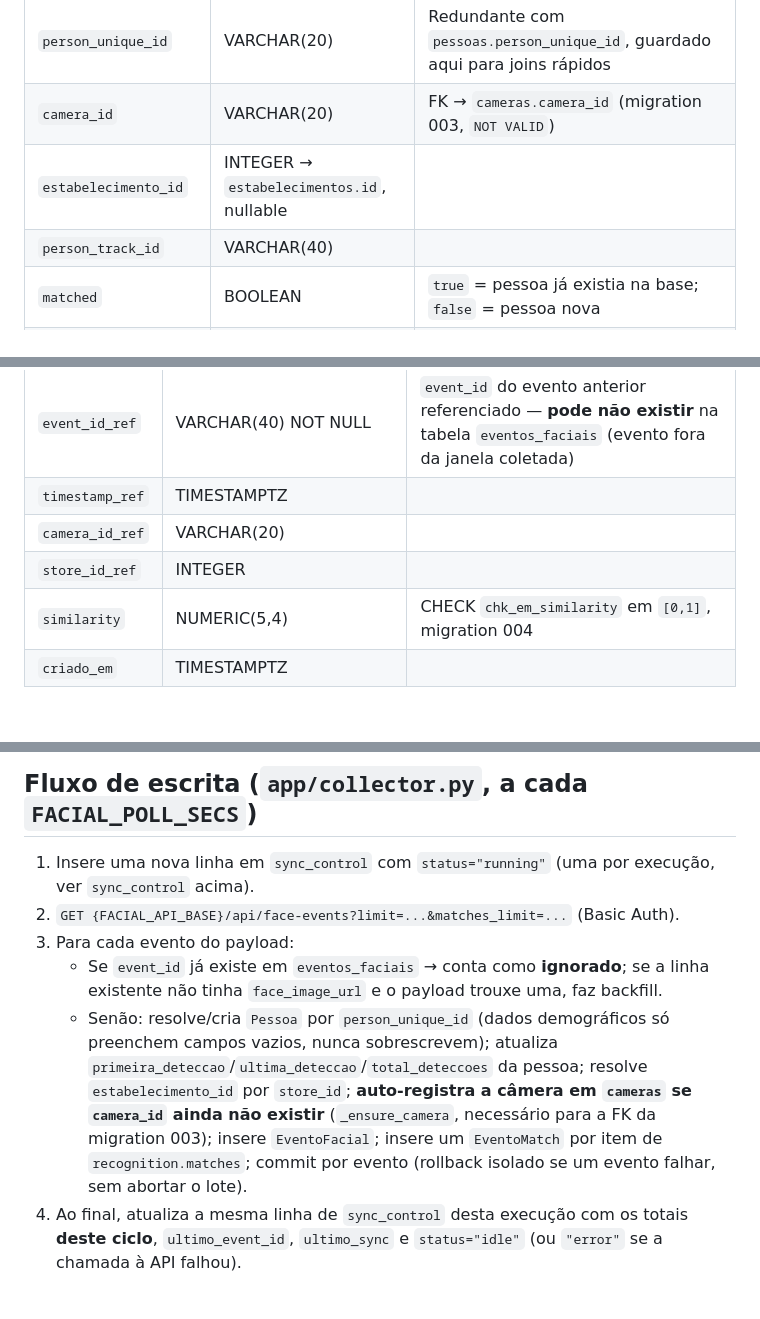
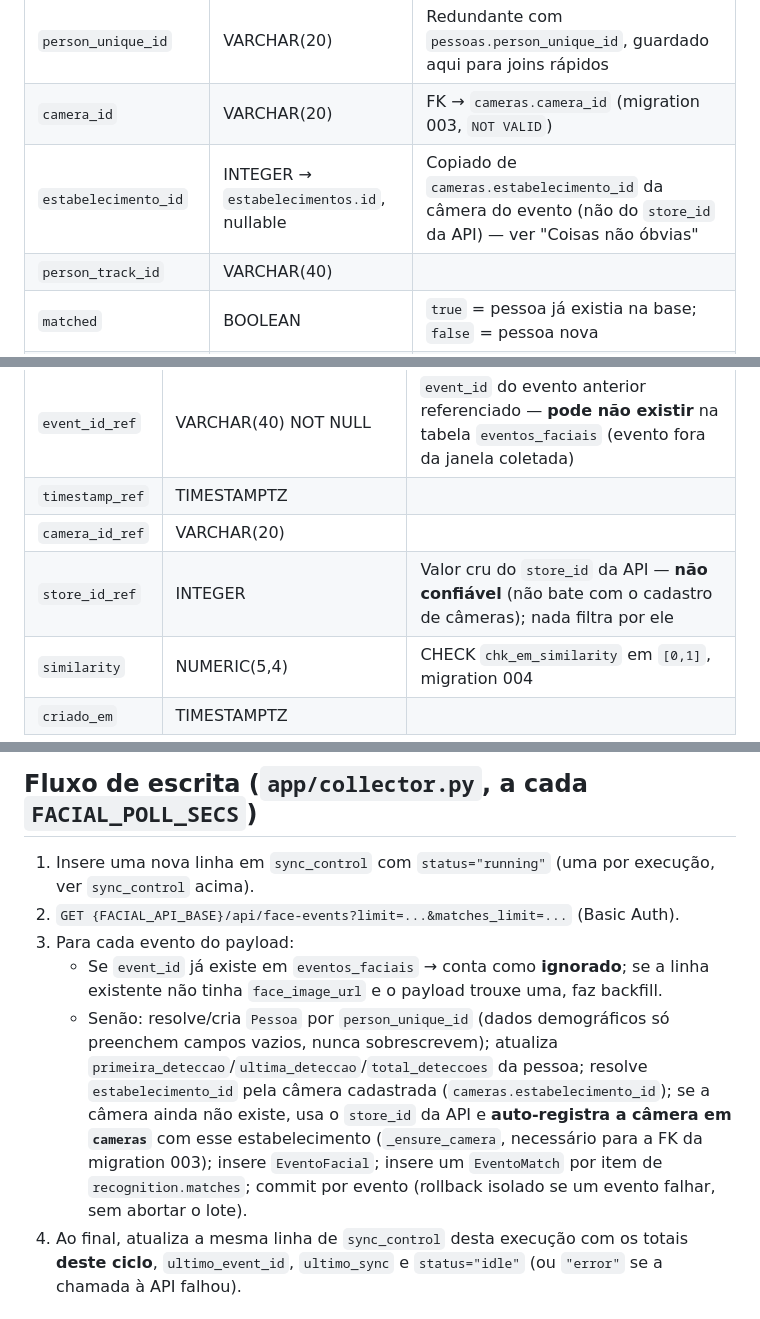
Before and after one commit to fernandofarooficial/newface, a Markdown page: DATABASE.md, 3 parts joined by grey strips. Drawn GitHub-style; blank space fills up the shorter version.

```diff
--- a/DATABASE.md
+++ b/DATABASE.md
@@ -114,7 +114,7 @@ Um registro por evento de detecção/reconhecimento recebido da API Facial.
 | `pessoa_id` | INTEGER → `pessoas.id`, nullable | |
 | `person_unique_id` | VARCHAR(20) | Redundante com `pessoas.person_unique_id`, guardado aqui para joins rápidos |
 | `camera_id` | VARCHAR(20) | FK → `cameras.camera_id` (migration 003, `NOT VALID`) |
-| `estabelecimento_id` | INTEGER → `estabelecimentos.id`, nullable | |
+| `estabelecimento_id` | INTEGER → `estabelecimentos.id`, nullable | Copiado de `cameras.estabelecimento_id` da câmera do evento (não do `store_id` da API) — ver "Coisas não óbvias" |
 | `person_track_id` | VARCHAR(40) | |
 | `matched` | BOOLEAN | `true` = pessoa já existia na base; `false` = pessoa nova |
 | `match_score` | NUMERIC(5,4) | Similaridade 0.0000–1.0000 (CHECK `chk_ef_match_score` em `[0,1]`, migration 004) |
@@ -138,7 +138,7 @@ Ocorrências anteriores da mesma pessoa que vieram junto no payload do evento (`
 | `event_id_ref` | VARCHAR(40) NOT NULL | `event_id` do evento anterior referenciado — **pode não existir** na tabela `eventos_faciais` (evento fora da janela coletada) |
 | `timestamp_ref` | TIMESTAMPTZ | |
 | `camera_id_ref` | VARCHAR(20) | |
-| `store_id_ref` | INTEGER | |
+| `store_id_ref` | INTEGER | Valor cru do `store_id` da API — **não confiável** (não bate com o cadastro de câmeras); nada filtra por ele |
 | `similarity` | NUMERIC(5,4) | CHECK `chk_em_similarity` em `[0,1]`, migration 004 |
 | `criado_em` | TIMESTAMPTZ | |
 
@@ -168,7 +168,7 @@ Para um total acumulado histórico, agregue com `SUM(total_inseridos)`/`SUM(tota
 2. `GET {FACIAL_API_BASE}/api/face-events?limit=...&matches_limit=...` (Basic Auth).
 3. Para cada evento do payload:
    - Se `event_id` já existe em `eventos_faciais` → conta como **ignorado**; se a linha existente não tinha `face_image_url` e o payload trouxe uma, faz backfill.
-   - Senão: resolve/cria `Pessoa` por `person_unique_id` (dados demográficos só preenchem campos vazios, nunca sobrescrevem); atualiza `primeira_deteccao`/`ultima_deteccao`/`total_deteccoes` da pessoa; resolve `estabelecimento_id` por `store_id`; **auto-registra a câmera em `cameras` se `camera_id` ainda não existir** (`_ensure_camera`, necessário para a FK da migration 003); insere `EventoFacial`; insere um `EventoMatch` por item de `recognition.matches`; commit por evento (rollback isolado se um evento falhar, sem abortar o lote).
+   - Senão: resolve/cria `Pessoa` por `person_unique_id` (dados demográficos só preenchem campos vazios, nunca sobrescrevem); atualiza `primeira_deteccao`/`ultima_deteccao`/`total_deteccoes` da pessoa; resolve `estabelecimento_id` pela câmera cadastrada (`cameras.estabelecimento_id`); se a câmera ainda não existe, usa o `store_id` da API e **auto-registra a câmera em `cameras`** com esse estabelecimento (`_ensure_camera`, necessário para a FK da migration 003); insere `EventoFacial`; insere um `EventoMatch` por item de `recognition.matches`; commit por evento (rollback isolado se um evento falhar, sem abortar o lote).
 4. Ao final, atualiza a mesma linha de `sync_control` desta execução com os totais **deste ciclo**, `ultimo_event_id`, `ultimo_sync` e `status="idle"` (ou `"error"` se a chamada à API falhou).
 
 ## Coisas não óbvias / pegadinhas
```
Also changed, not shown: other parts of DATABASE.md (+1 -0 lines), CLAUDE.md (+5 -4 lines), README.md (+2 -0 lines).
